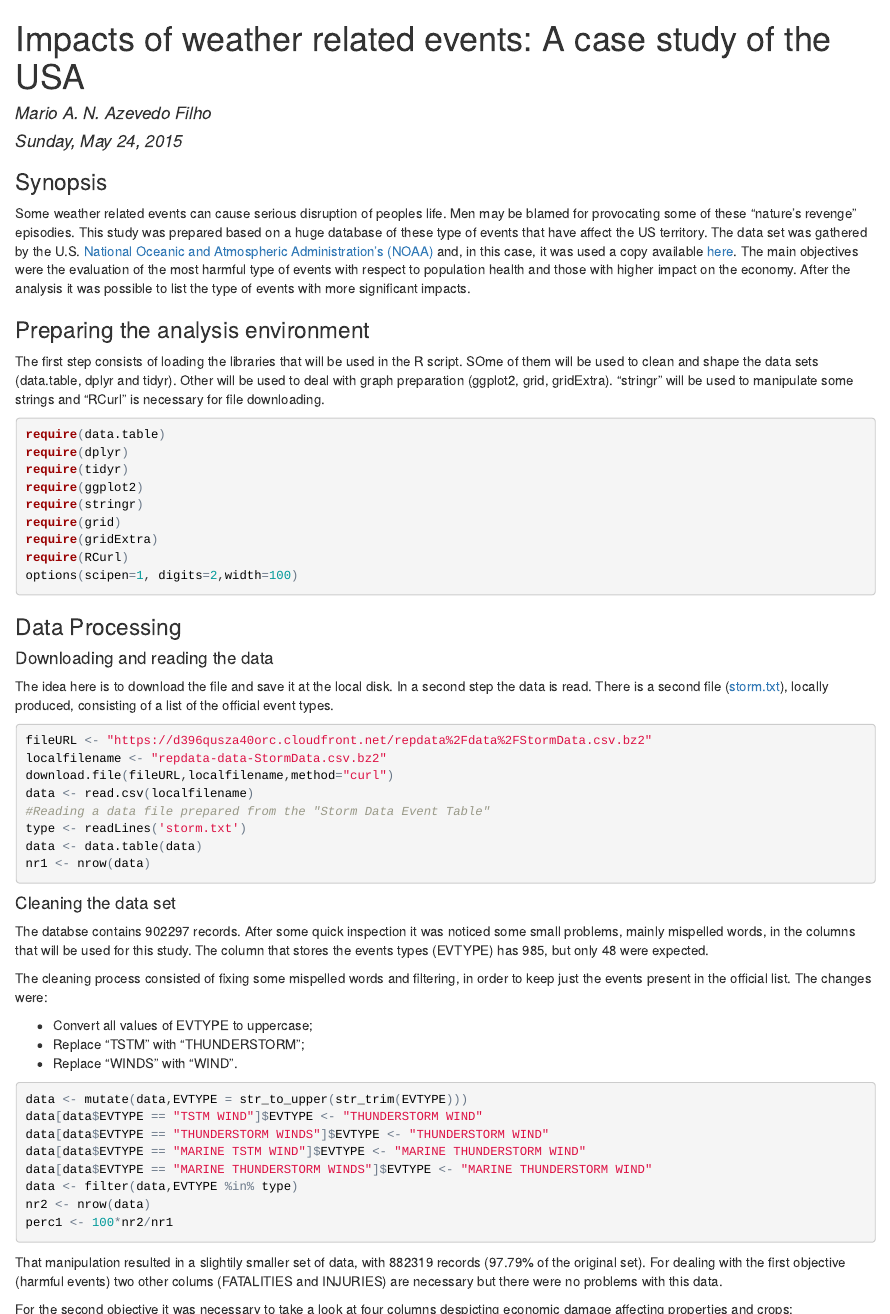
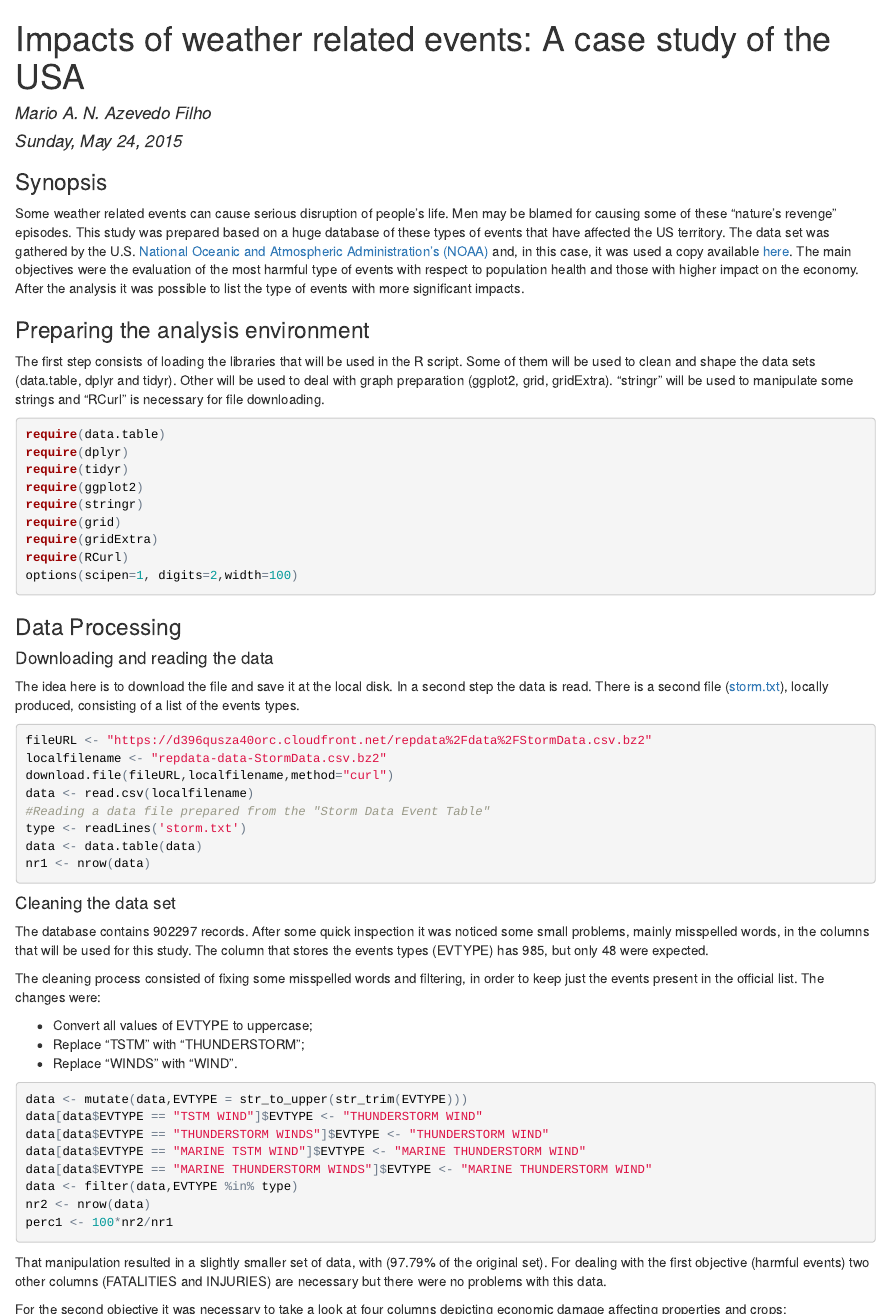
Before and after one commit to manazevedof/RepData_PeerAssessment2, an R Markdown document (repdata-assess2.Rmd): the page in a window 1100 px wide, from its top, and a second part further down, joined at a grey line. The pictures show the output file repdata-assess2.html that the author committed with the source, opened offline.

Commit message:
Better text

````diff
--- a/repdata-assess2.Rmd
+++ b/repdata-assess2.Rmd
@@ -9,11 +9,11 @@ output:
 ---
 
 ###Synopsis
-Some weather related events can cause serious disruption of peoples life. Men may be blamed for provocating some of these "nature's revenge" episodies. This study was prepared based on a huge database of these type of events that have affect the US territory. The data set was gathered by the U.S. [National Oceanic and Atmospheric Administration's (NOAA)](http://www.noaa.gov/) and, in this case,  it was used a copy available [here](https://d396qusza40orc.cloudfront.net/repdata%2Fdata%2FStormData.csv.bz2). The main objectives were the evaluation of the most harmful type of events with respect to population health and those with higher impact on the economy. After the analysis it was possible to list the type of events with more significant impacts.
+Some weather related events can cause serious disruption of people's life. Men may be blamed for causing some of these "nature's revenge" episodes. This study was prepared based on a huge database of these types of events that have affected the US territory. The data set was gathered by the U.S. [National Oceanic and Atmospheric Administration's (NOAA)](http://www.noaa.gov/) and, in this case,  it was used a copy available [here](https://d396qusza40orc.cloudfront.net/repdata%2Fdata%2FStormData.csv.bz2). The main objectives were the evaluation of the most harmful type of events with respect to population health and those with higher impact on the economy. After the analysis it was possible to list the type of events with more significant impacts.
 
 ###Preparing the analysis environment
 
-The first step consists of loading the libraries that will be used in the R script. SOme of them will be used to clean and shape the data sets (data.table, dplyr and tidyr). Other will be used to deal with graph preparation (ggplot2, grid, gridExtra). "stringr" will be used to manipulate some strings and "RCurl" is necessary for file downloading.
+The first step consists of loading the libraries that will be used in the R script. Some of them will be used to clean and shape the data sets (data.table, dplyr and tidyr). Other will be used to deal with graph preparation (ggplot2, grid, gridExtra). "stringr" will be used to manipulate some strings and "RCurl" is necessary for file downloading.
 
 
 ```{r,message=FALSE, warning=FALSE}
@@ -32,7 +32,7 @@ options(scipen=1, digits=2,width=100)
 
 ####Downloading and reading the data
 
-The idea here is to download the file and save it at the local disk. In a second step the data is read. There is a second file ([storm.txt](https://github.com/manazevedof/RepData_PeerAssessment2/blob/master/storm.txt "storm.txt")), locally produced, consisting of a list of the official event types.
+The idea here is to download the file and save it at the local disk. In a second step the data is read. There is a second file ([storm.txt](https://github.com/manazevedof/RepData_PeerAssessment2/blob/master/storm.txt "storm.txt")), locally produced, consisting of a list of the events types.
 
 ```{r,cache=TRUE,message=FALSE,warning=FALSE}
 fileURL <- "https://d396qusza40orc.cloudfront.net/repdata%2Fdata%2FStormData.csv.bz2"
@@ -47,9 +47,9 @@ nr1 <- nrow(data)
 
 ####Cleaning the data set
 
-The databse contains `r nr1` records. After some quick inspection it was noticed some small problems, mainly mispelled words, in the columns that will be used for this study. The column that stores the events types (EVTYPE) has `r length(unique(data$EVTYPE))`, but only `r length(unique(type))` were expected.
+The database contains `r nr1` records. After some quick inspection it was noticed some small problems, mainly misspelled words, in the columns that will be used for this study. The column that stores the events types (EVTYPE) has `r length(unique(data$EVTYPE))`, but only `r length(unique(type))` were expected.
 
-The cleaning process consisted of fixing some mispelled words and filtering, in order to keep just the events present in the official list. The changes were:
+The cleaning process consisted of fixing some misspelled words and filtering, in order to keep just the events present in the official list. The changes were:
 
 * Convert all values of EVTYPE to uppercase;
 * Replace "TSTM" with "THUNDERSTORM";
@@ -66,9 +66,9 @@ nr2 <- nrow(data)
 perc1 <- 100*nr2/nr1
 ```
 
-That manipulation resulted in a slightily smaller set of data, with `r nr2` records (`r perc1`% of the original set). For dealing with the first objective (harmful events) two other colums (FATALITIES and INJURIES) are necessary but there were no problems with this data.
+That manipulation resulted in a slightly smaller set of data, with (`r perc1`% of the original set). For dealing with the first objective (harmful events) two other columns (FATALITIES and INJURIES) are necessary but there were no problems with this data.
 
-For the second objective it was necessary to take a look at four columns despicting economic damage affecting properties and crops:
+For the second objective it was necessary to take a look at four columns depicting economic damage affecting properties and crops:
 
 * PROPDMG - the estimated cost of the event damage caused to properties;
 * PROPDMGEXP - a factor representing a multiplier for the above column (K for thousand, M for million and B for billion dollars);
````
Also changed, not shown: repdata-assess2.html, repdata-assess2.md, repdata-assess2_files/figure-docx/unnamed-chunk-7-1.png, repdata-assess2_files/figure-docx/unnamed-chunk-8-1.png, repdata-assess2.Rmd (10 more changed lines), 6 other files.
